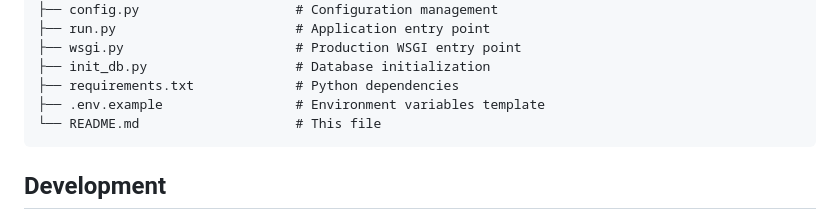
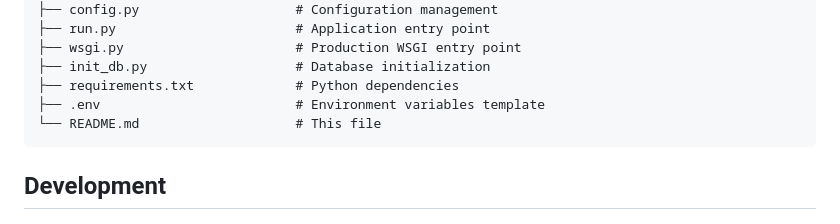
Before and after one commit to Sripad-Aadi/finance-manager, a Markdown page: README.md, the part around the change. Rendered like a GitHub page.

````diff
--- a/README.md
+++ b/README.md
@@ -152,7 +152,7 @@ FinanceTracker/
 ├── wsgi.py                      # Production WSGI entry point
 ├── init_db.py                   # Database initialization
 ├── requirements.txt             # Python dependencies
-├── .env.example                 # Environment variables template
+├── .env                         # Environment variables template
 └── README.md                    # This file
 ```
 
````
